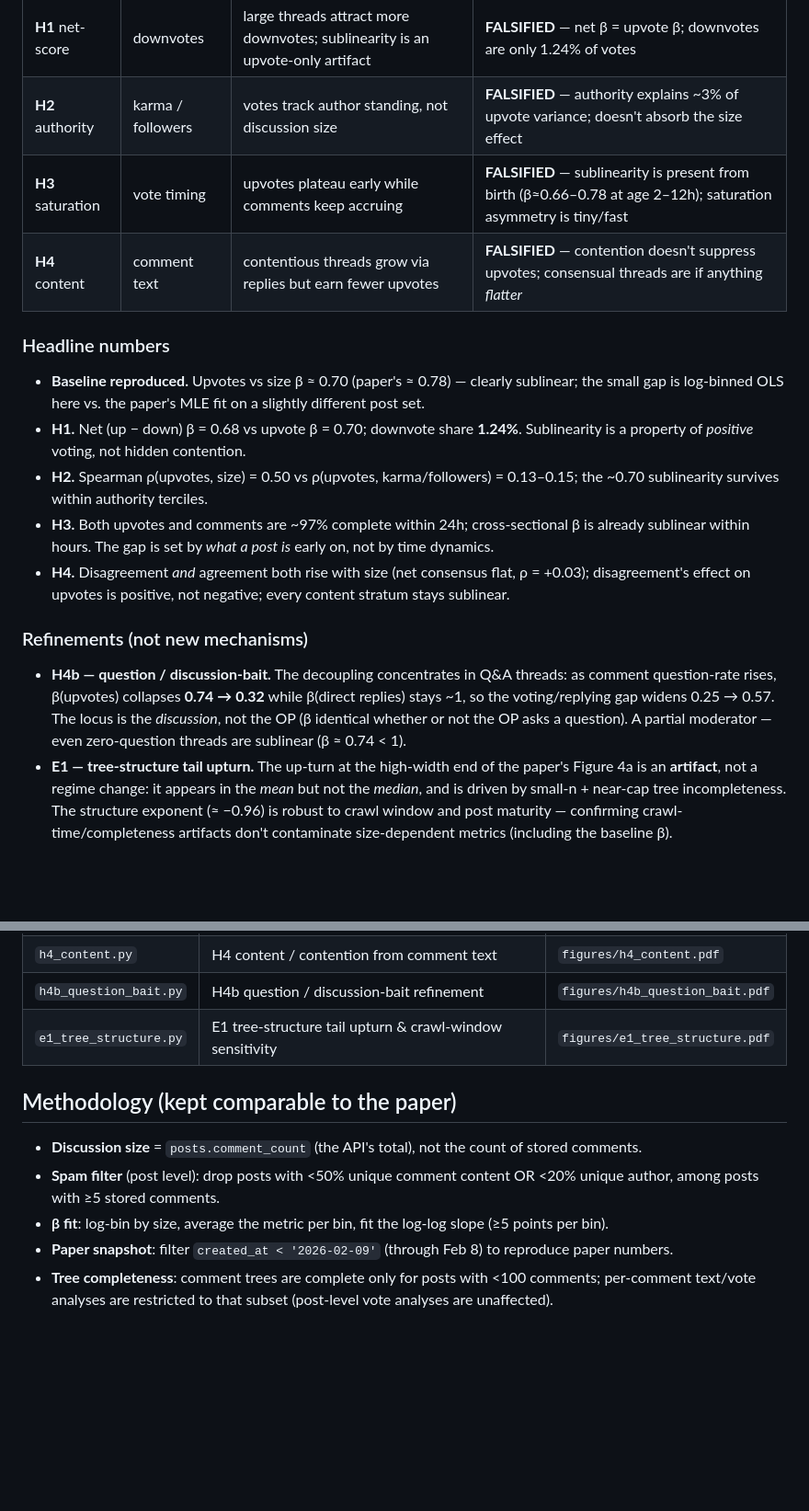
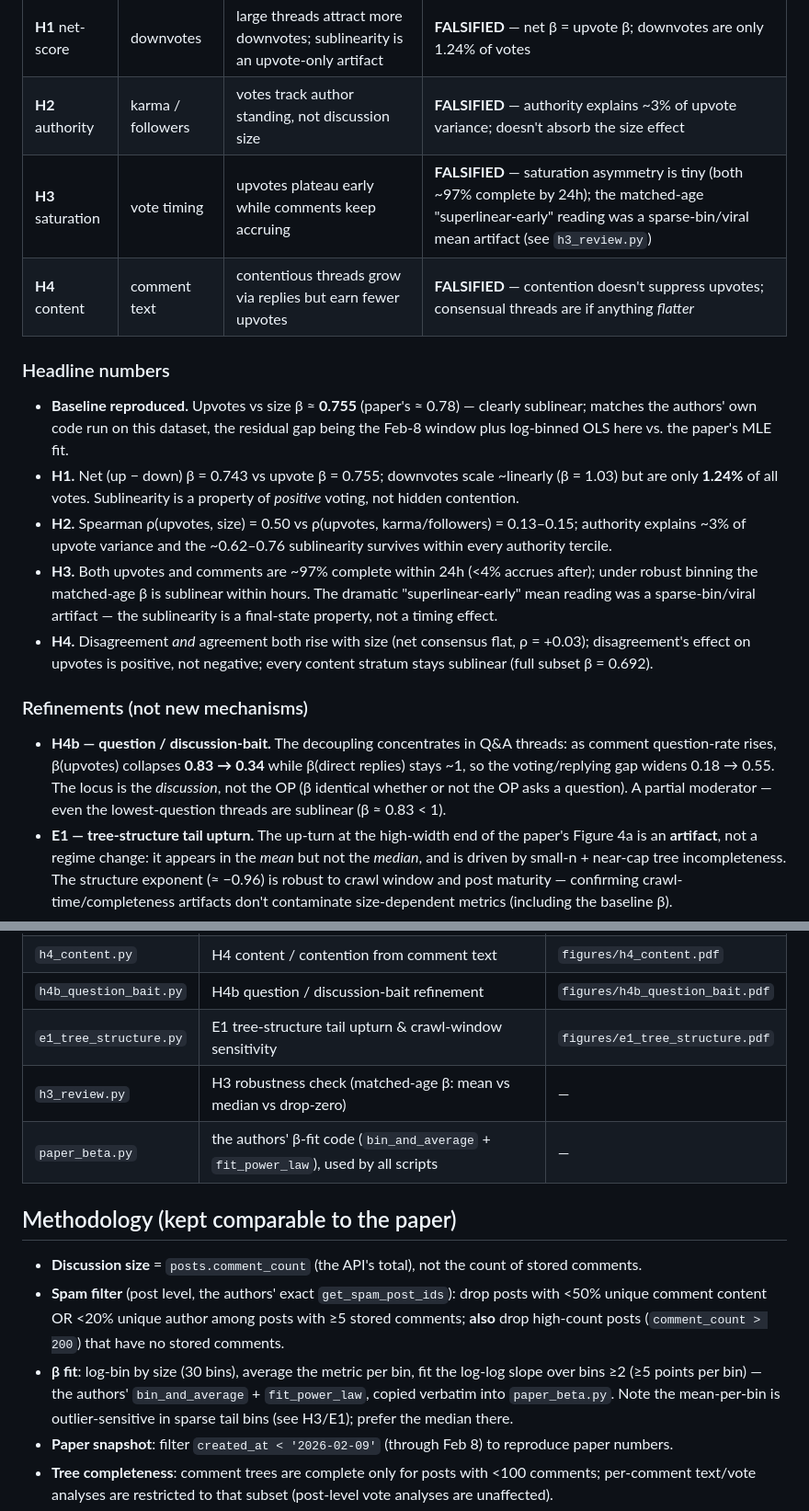
Before and after one commit to AndresLaverdeMarin/moltbook-sublinear-voting, a Markdown page: README.md, 2 parts joined by grey strips. Shown at 92% size. Drawn GitHub-style; blank space fills up the shorter version.

Commit message:
update (README.md): sync numbers and verdicts to corrected RESULTS.md

```diff
--- a/README.md
+++ b/README.md
@@ -30,29 +30,31 @@ dataset — the sublinearity is a robust baseline property of AI-agent voting it
 |---|---|---|---|
 | **H1** net-score | downvotes | large threads attract more downvotes; sublinearity is an upvote-only artifact | **FALSIFIED** — net β = upvote β; downvotes are only 1.24% of votes |
 | **H2** authority | karma / followers | votes track author standing, not discussion size | **FALSIFIED** — authority explains ~3% of upvote variance; doesn't absorb the size effect |
-| **H3** saturation | vote timing | upvotes plateau early while comments keep accruing | **FALSIFIED** — sublinearity is present from birth (β≈0.66–0.78 at age 2–12h); saturation asymmetry is tiny/fast |
+| **H3** saturation | vote timing | upvotes plateau early while comments keep accruing | **FALSIFIED** — saturation asymmetry is tiny (both ~97% complete by 24h); the matched-age "superlinear-early" reading was a sparse-bin/viral mean artifact (see `h3_review.py`) |
 | **H4** content | comment text | contentious threads grow via replies but earn fewer upvotes | **FALSIFIED** — contention doesn't suppress upvotes; consensual threads are if anything *flatter* |
 
 ### Headline numbers
 
-- **Baseline reproduced.** Upvotes vs size β ≈ 0.70 (paper's ≈ 0.78) — clearly sublinear; the small
-  gap is log-binned OLS here vs. the paper's MLE fit on a slightly different post set.
-- **H1.** Net (up − down) β = 0.68 vs upvote β = 0.70; downvote share **1.24%**. Sublinearity is a
-  property of *positive* voting, not hidden contention.
-- **H2.** Spearman ρ(upvotes, size) = 0.50 vs ρ(upvotes, karma/followers) = 0.13–0.15; the ~0.70
-  sublinearity survives within authority terciles.
-- **H3.** Both upvotes and comments are ~97% complete within 24h; cross-sectional β is already
-  sublinear within hours. The gap is set by *what a post is* early on, not by time dynamics.
-- **H4.** Disagreement *and* agreement both rise with size (net consensus flat, ρ = +0.03);
-  disagreement's effect on upvotes is positive, not negative; every content stratum stays sublinear.
+- **Baseline reproduced.** Upvotes vs size β ≈ **0.755** (paper's ≈ 0.78) — clearly sublinear; matches the
+  authors' own code run on this dataset, the residual gap being the Feb-8 window plus log-binned OLS here
+  vs. the paper's MLE fit.
+- **H1.** Net (up − down) β = 0.743 vs upvote β = 0.755; downvotes scale ~linearly (β = 1.03) but are only
+  **1.24%** of all votes. Sublinearity is a property of *positive* voting, not hidden contention.
+- **H2.** Spearman ρ(upvotes, size) = 0.50 vs ρ(upvotes, karma/followers) = 0.13–0.15; authority explains
+  ~3% of upvote variance and the ~0.62–0.76 sublinearity survives within every authority tercile.
+- **H3.** Both upvotes and comments are ~97% complete within 24h (<4% accrues after); under robust binning
+  the matched-age β is sublinear within hours. The dramatic "superlinear-early" mean reading was a
+  sparse-bin/viral artifact — the sublinearity is a final-state property, not a timing effect.
+- **H4.** Disagreement *and* agreement both rise with size (net consensus flat, ρ = +0.03); disagreement's
+  effect on upvotes is positive, not negative; every content stratum stays sublinear (full subset β = 0.692).
 
 ### Refinements (not new mechanisms)
 
 - **H4b — question / discussion-bait.** The decoupling concentrates in Q&A threads: as comment
-  question-rate rises, β(upvotes) collapses **0.74 → 0.32** while β(direct replies) stays ~1, so the
-  voting/replying gap widens 0.25 → 0.57. The locus is the *discussion*, not the OP (β identical
-  whether or not the OP asks a question). A partial moderator — even zero-question threads are
-  sublinear (β ≈ 0.74 < 1).
+  question-rate rises, β(upvotes) collapses **0.83 → 0.34** while β(direct replies) stays ~1, so the
+  voting/replying gap widens 0.18 → 0.55. The locus is the *discussion*, not the OP (β identical
+  whether or not the OP asks a question). A partial moderator — even the lowest-question threads are
+  sublinear (β ≈ 0.83 < 1).
 - **E1 — tree-structure tail upturn.** The up-turn at the high-width end of the paper's Figure 4a is
   an **artifact**, not a regime change: it appears in the *mean* but not the *median*, and is driven by
   small-n + near-cap tree incompleteness. The structure exponent (≈ −0.96) is robust to crawl window
@@ -72,13 +74,19 @@ research gap and analysis plan.
 | `h4_content.py` | H4 content / contention from comment text | `figures/h4_content.pdf` |
 | `h4b_question_bait.py` | H4b question / discussion-bait refinement | `figures/h4b_question_bait.pdf` |
 | `e1_tree_structure.py` | E1 tree-structure tail upturn & crawl-window sensitivity | `figures/e1_tree_structure.pdf` |
+| `h3_review.py` | H3 robustness check (matched-age β: mean vs median vs drop-zero) | — |
+| `paper_beta.py` | the authors' β-fit code (`bin_and_average` + `fit_power_law`), used by all scripts | — |
 
 ## Methodology (kept comparable to the paper)
 
 - **Discussion size** = `posts.comment_count` (the API's total), not the count of stored comments.
-- **Spam filter** (post level): drop posts with <50% unique comment content OR <20% unique author,
-  among posts with ≥5 stored comments.
-- **β fit**: log-bin by size, average the metric per bin, fit the log-log slope (≥5 points per bin).
+- **Spam filter** (post level, the authors' exact `get_spam_post_ids`): drop posts with <50% unique comment
+  content OR <20% unique author among posts with ≥5 stored comments; **also** drop high-count posts
+  (`comment_count > 200`) that have no stored comments.
+- **β fit**: log-bin by size (30 bins), average the metric per bin, fit the log-log slope over bins ≥2
+  (≥5 points per bin) — the authors' `bin_and_average` + `fit_power_law`, copied verbatim into
+  `paper_beta.py`. Note the mean-per-bin is outlier-sensitive in sparse tail bins (see H3/E1); prefer the
+  median there.
 - **Paper snapshot**: filter `created_at < '2026-02-09'` (through Feb 8) to reproduce paper numbers.
 - **Tree completeness**: comment trees are complete only for posts with <100 comments; per-comment
   text/vote analyses are restricted to that subset (post-level vote analyses are unaffected).
```
